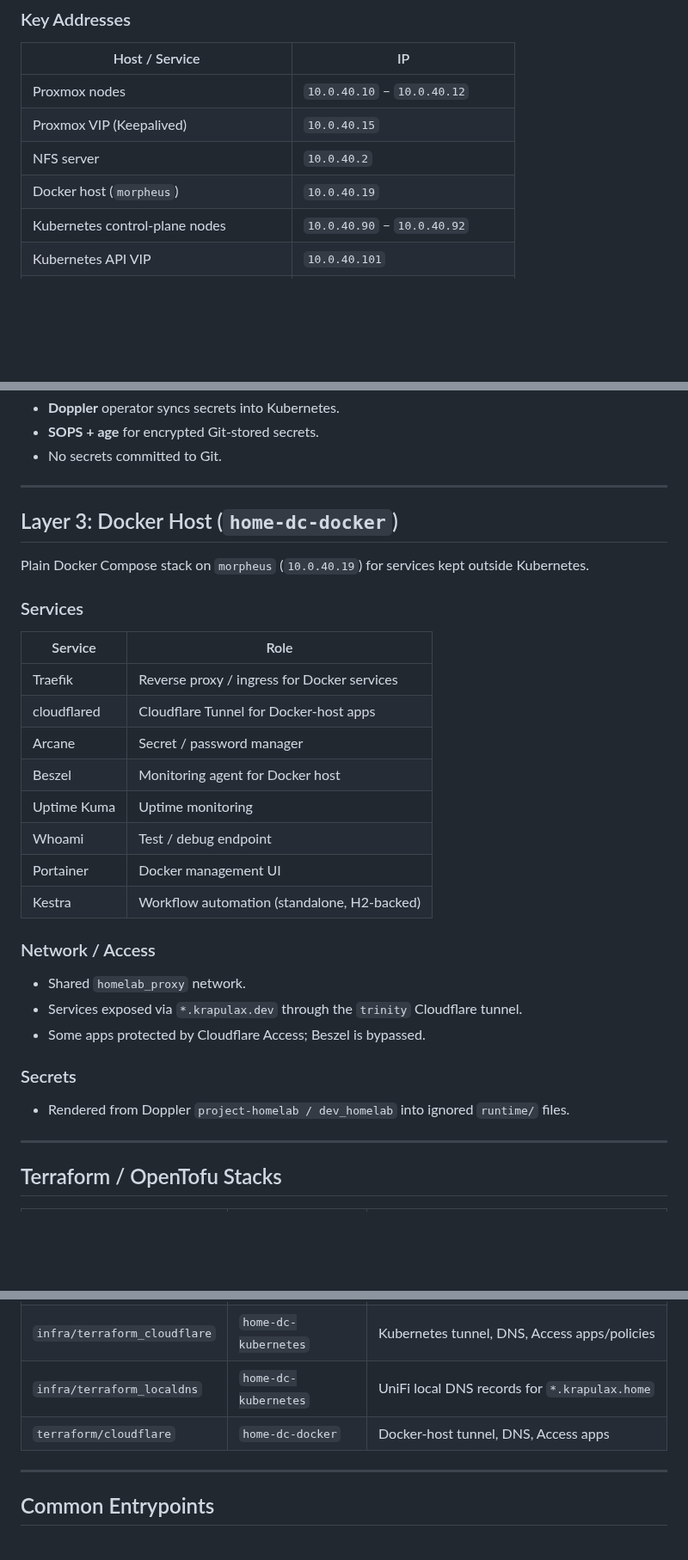
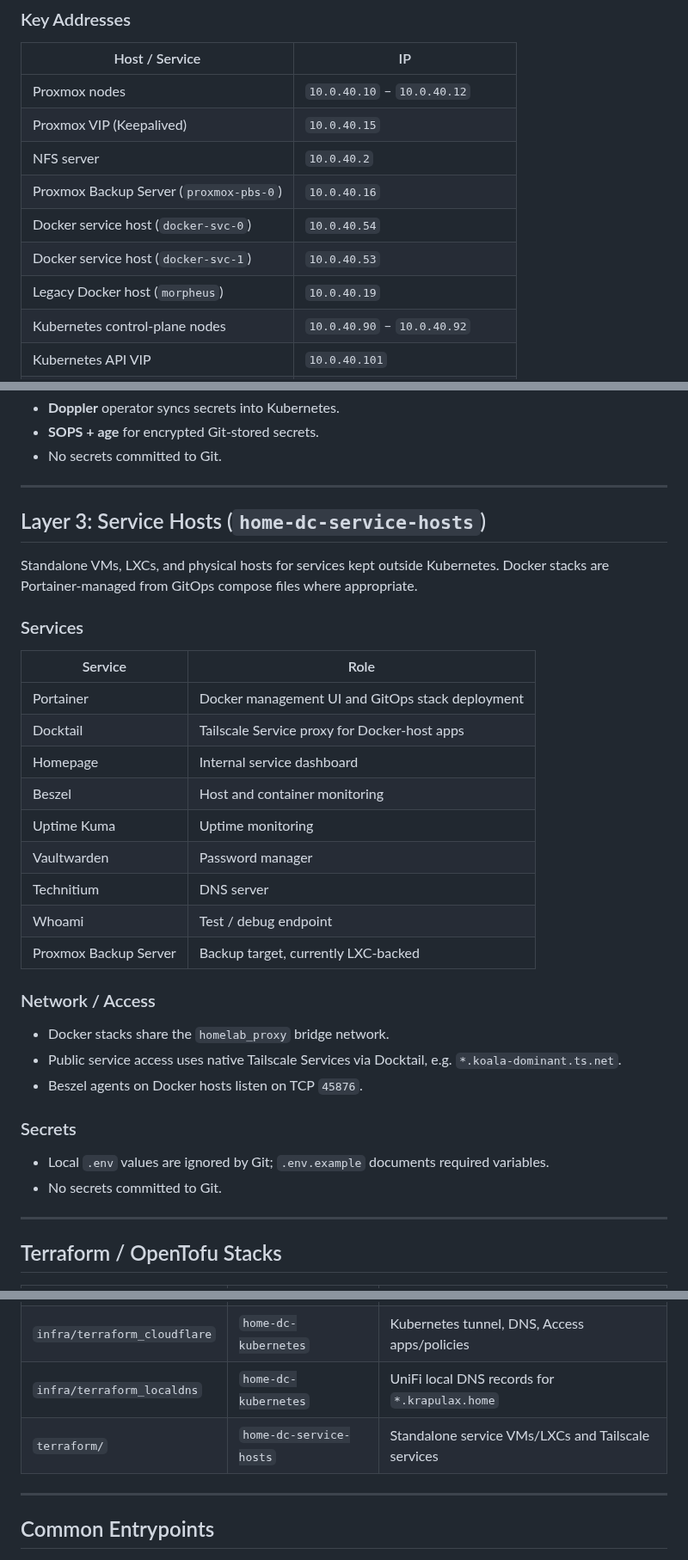
Before and after one commit to fabricesemti80/home-dc, a Markdown page: README.md, 3 parts joined by grey strips. Shown at 86% size. Rendered like a GitHub page; blank space fills up the shorter version.

```diff
--- a/README.md
+++ b/README.md
@@ -36,7 +37,10 @@ High-level map of the homelab. Three repos own everything:
 | Proxmox nodes | `10.0.40.10` – `10.0.40.12` |
 | Proxmox VIP (Keepalived) | `10.0.40.15` |
 | NFS server | `10.0.40.2` |
-| Docker host (`morpheus`) | `10.0.40.19` |
+| Proxmox Backup Server (`proxmox-pbs-0`) | `10.0.40.16` |
+| Docker service host (`docker-svc-0`) | `10.0.40.54` |
+| Docker service host (`docker-svc-1`) | `10.0.40.53` |
+| Legacy Docker host (`morpheus`) | `10.0.40.19` |
 | Kubernetes control-plane nodes | `10.0.40.90` – `10.0.40.92` |
 | Kubernetes API VIP | `10.0.40.101` |
 | Internal gateway (`envoy-internal`) | `10.0.40.102` |
@@ -117,32 +121,35 @@ Managed with Ansible + `Taskfile.yml`.
 
 ---
 
-## Layer 3: Docker Host (`home-dc-docker`)
+## Layer 3: Service Hosts (`home-dc-service-hosts`)
 
-Plain Docker Compose stack on `morpheus` (`10.0.40.19`) for services kept outside Kubernetes.
+Standalone VMs, LXCs, and physical hosts for services kept outside Kubernetes.
+Docker stacks are Portainer-managed from GitOps compose files where appropriate.
 
 ### Services
 
 | Service | Role |
 |---------|------|
-| Traefik | Reverse proxy / ingress for Docker services |
-| cloudflared | Cloudflare Tunnel for Docker-host apps |
-| Arcane | Secret / password manager |
-| Beszel | Monitoring agent for Docker host |
+| Portainer | Docker management UI and GitOps stack deployment |
+| Docktail | Tailscale Service proxy for Docker-host apps |
+| Homepage | Internal service dashboard |
+| Beszel | Host and container monitoring |
 | Uptime Kuma | Uptime monitoring |
+| Vaultwarden | Password manager |
+| Technitium | DNS server |
 | Whoami | Test / debug endpoint |
-| Portainer | Docker management UI |
-| Kestra | Workflow automation (standalone, H2-backed) |
+| Proxmox Backup Server | Backup target, currently LXC-backed |
 
 ### Network / Access
 
-- Shared `homelab_proxy` network.
-- Services exposed via `*.krapulax.dev` through the `trinity` Cloudflare tunnel.
-- Some apps protected by Cloudflare Access; Beszel is bypassed.
+- Docker stacks share the `homelab_proxy` bridge network.
+- Public service access uses native Tailscale Services via Docktail, e.g. `*.koala-dominant.ts.net`.
+- Beszel agents on Docker hosts listen on TCP `45876`.
 
 ### Secrets
 
-- Rendered from Doppler `project-homelab / dev_homelab` into ignored `runtime/` files.
+- Local `.env` values are ignored by Git; `.env.example` documents required variables.
+- No secrets committed to Git.
 
 ---
 
@@ -153,7 +160,7 @@ Plain Docker Compose stack on `morpheus` (`10.0.40.19`) for services kept outsid
 | `infra/terraform_proxmox` | `home-dc-kubernetes` | Proxmox VMs for Talos and optional management VM |
 | `infra/terraform_cloudflare` | `home-dc-kubernetes` | Kubernetes tunnel, DNS, Access apps/policies |
 | `infra/terraform_localdns` | `home-dc-kubernetes` | UniFi local DNS records for `*.krapulax.home` |
-| `terraform/cloudflare` | `home-dc-docker` | Docker-host tunnel, DNS, Access apps |
+| `terraform/` | `home-dc-service-hosts` | Standalone service VMs/LXCs and Tailscale services |
 
 ---
 
```
Also changed, not shown: other parts of README.md (+8 -8 lines), assets/architecture.png, 1 other file.
